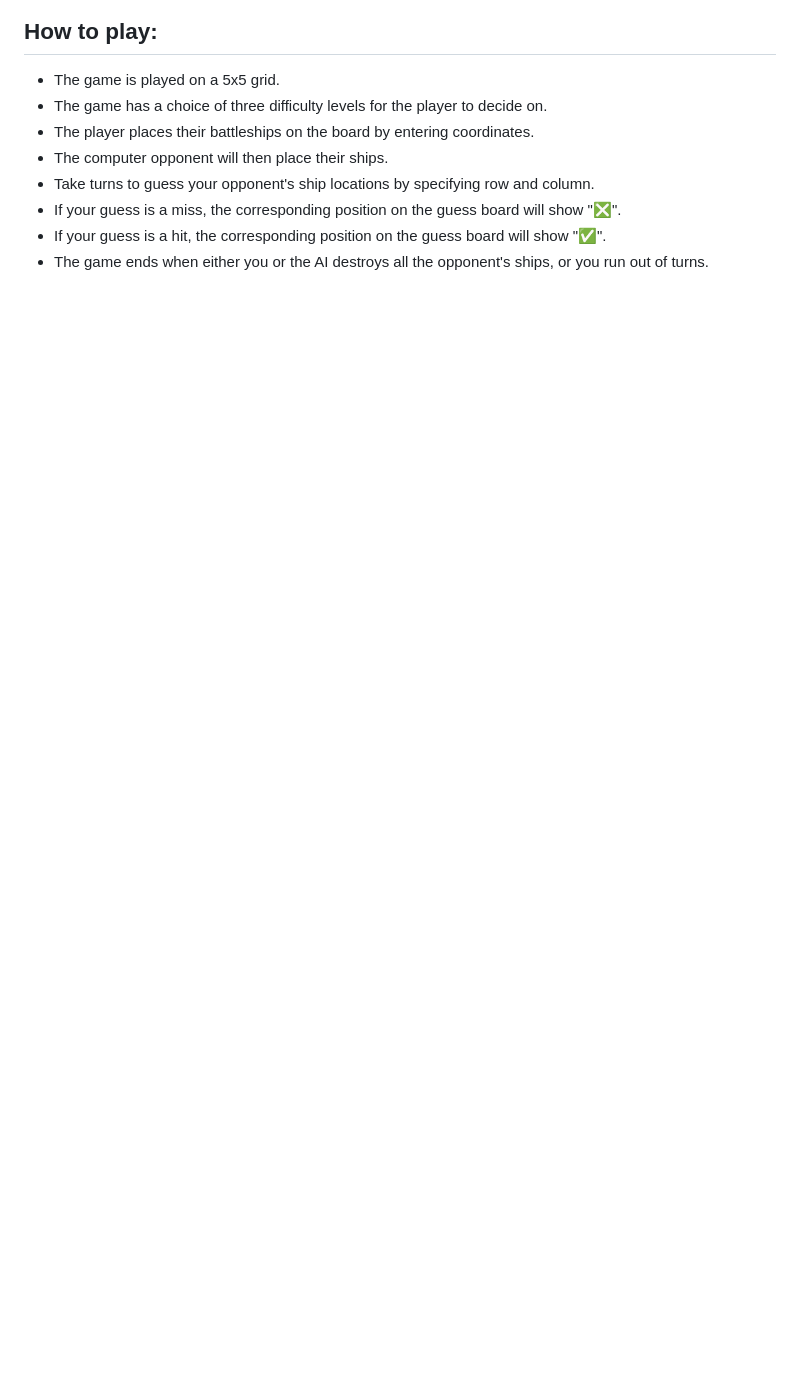
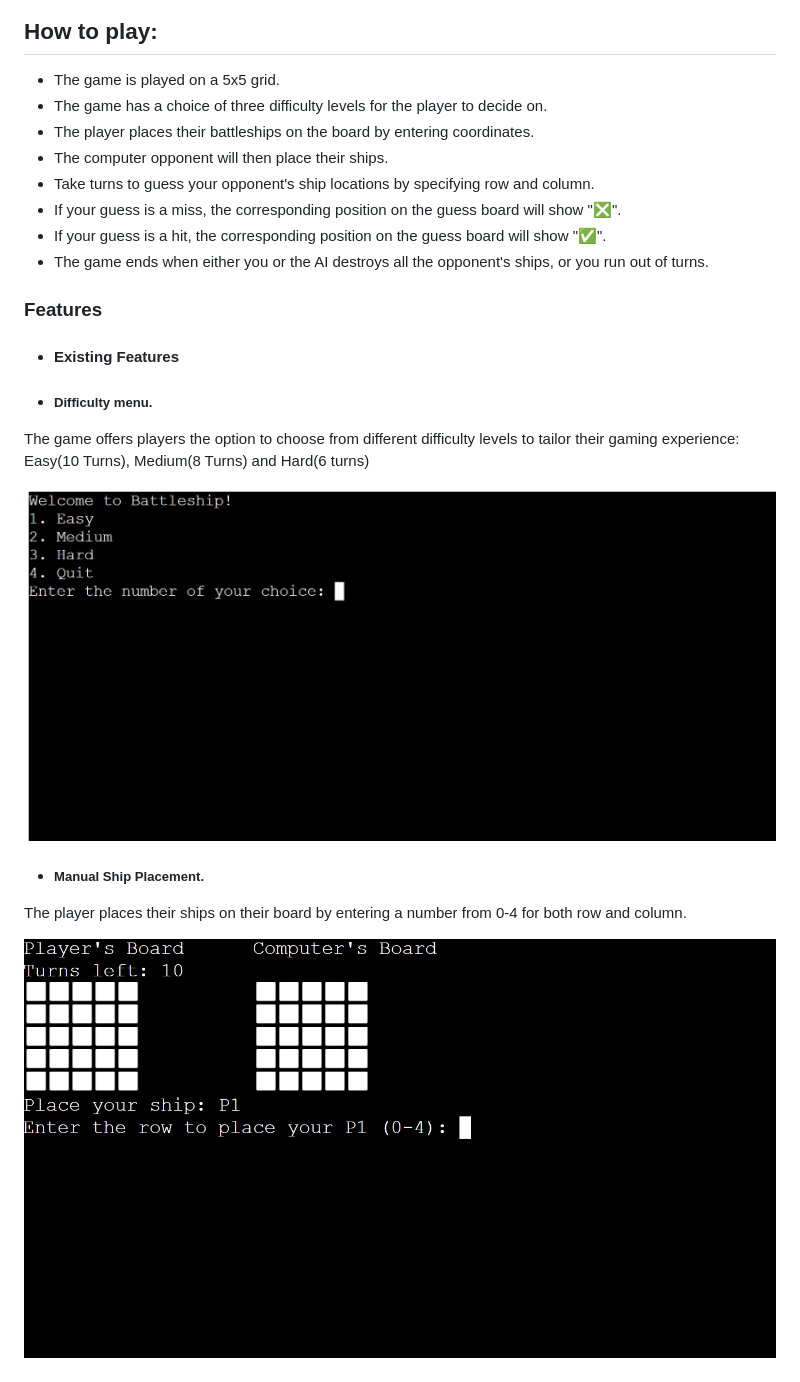
Before and after one commit to Richieon88/battleship-game, a Markdown page: README.md, the part around one of its changes. Rendered like a GitHub page; pictures changed too: assets/images/difficulty_menu.png (added), assets/images/ship_placement.png (added); blank space fills up the shorter version.

```diff
--- a/README.md
+++ b/README.md
@@ -15,3 +15,17 @@ It is played against a computer opponent in the Code Institute mock terminal on
 - If your guess is a miss, the corresponding position on the guess board will show "❎".
 - If your guess is a hit, the corresponding position on the guess board will show "✅".
 - The game ends when either you or the AI destroys all the opponent's ships, or you run out of turns.
+
+### Features
+- #### Existing Features
+
+- ##### Difficulty menu.
+The game offers players the option to choose from different difficulty levels to tailor their gaming experience: Easy(10 Turns), Medium(8 Turns) and Hard(6 turns)
+
+![Difficulty menu](assets/images/difficulty_menu.png)
+
+- ##### Manual Ship Placement.
+The player places their ships on their board by entering a number from 0-4 for both row and column.
+
+![Ship placement screenshot](assets/images/ship_placement.png)
+
```
Also changed, not shown: other parts of README.md (+22 -0 lines), assets/images/board_display_screenshot.png (added), assets/images/exit_menu.png (added), assets/images/input_validation.png (added).
